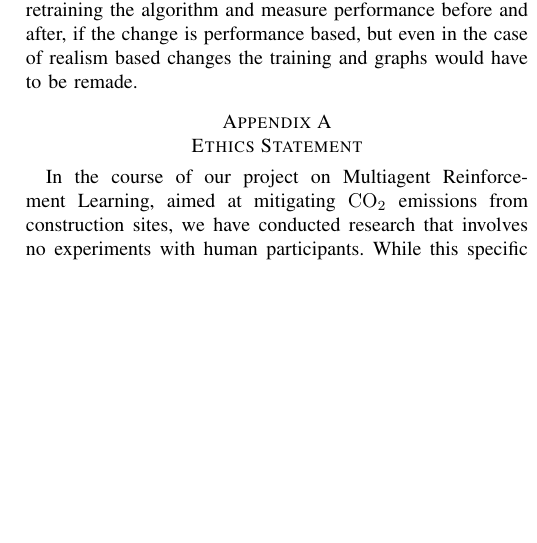
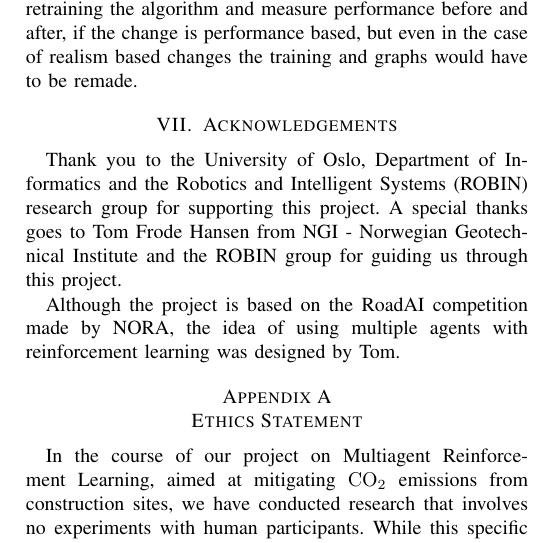
Before and after one commit to eliaslr/RoadAI-project, a LaTeX paper (project-paper.tex): part of one column of page 5 of 6, cut so that both start at the same text, the shorter picture padded with empty space. Compiled offline with pdfLaTeX.

Commit message:
Acknowledgements

```diff
--- a/project-paper.tex
+++ b/project-paper.tex
@@ -332,13 +332,27 @@ An excavator is also able to load more than a single dump truck at a time which
 There are both small and big changes to be made. Due to limited time and resources we are not currently able to implement them, even though implementation of the smaller changes would not take a lot of time, the bigger issue is retraining the algorithm and measure performance before and after, if the change is performance based, but even in the case of realism based changes the training and graphs would have to be remade.
 
 
+% -----------------------------------
+% -------- ACKNOWLEDGEMENTS ---------
+% -----------------------------------
+\section{Acknowledgements}
+Thank you to the University of Oslo, Department of Informatics and the Robotics and
+Intelligent Systems (ROBIN) research group for supporting this project. A special thanks goes to
+Tom Frode Hansen from NGI - Norwegian Geotechnical Institute and the ROBIN group for guiding us through
+this project.
 
+Although the project is based on the RoadAI competition made by NORA, the idea of using multiple
+agents with reinforcement learning was designed by Tom.
+
+
+
+
+\appendices
 % -----------------------------------
 % -------- ETHICS STATEMENT ---------
 % -----------------------------------
 % \newpage
 
-\appendices
 \section{Ethics Statement}
 In the course of our project on Multiagent Reinforcement Learning, aimed at mitigating \coo{} emissions
 from construction sites, we have conducted research that involves no experiments with human participants.
```
